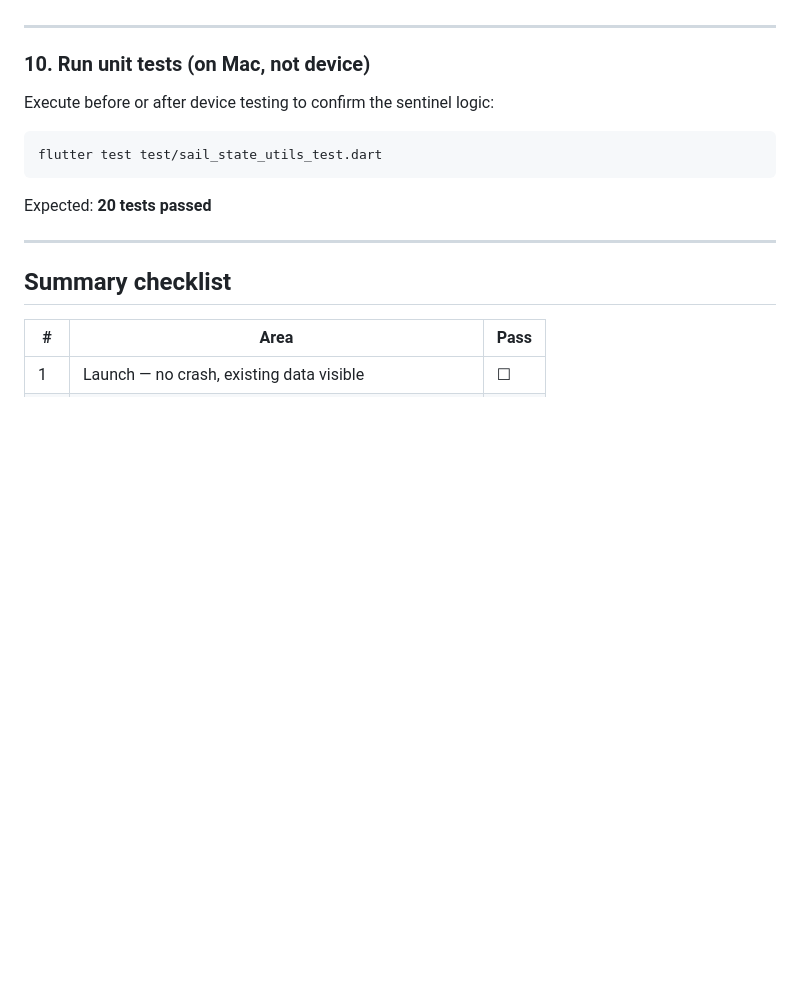
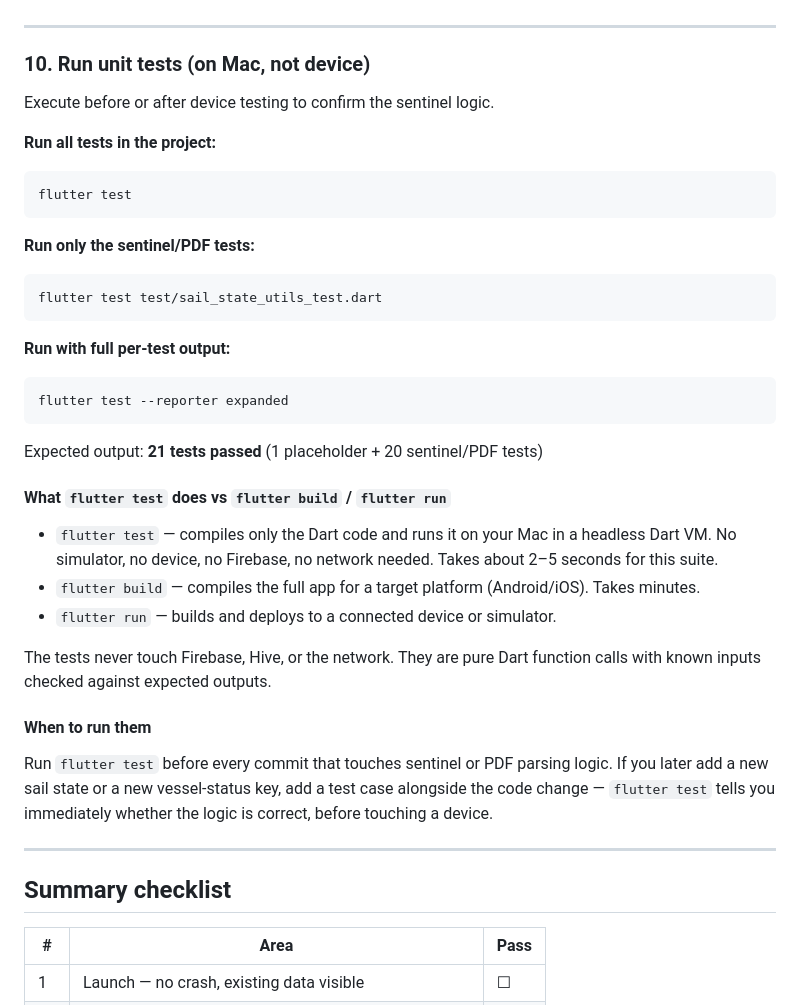
Before and after one commit to cpahab/Logbook, a Markdown page: docs/test_protocol_v1.0.23.md, the part around the change. Drawn GitHub-style; blank space fills up the shorter version.

Commit message:
docs: fix markdown linting in test protocol (MD031 blank lines around fences)

````diff
--- a/docs/test_protocol_v1.0.23.md
+++ b/docs/test_protocol_v1.0.23.md
@@ -217,13 +217,46 @@ Pass criteria:
 
 ### 10. Run unit tests (on Mac, not device)
 
-Execute before or after device testing to confirm the sentinel logic:
+Execute before or after device testing to confirm the sentinel logic.
+
+**Run all tests in the project:**
+
+```
+flutter test
+```
+
+**Run only the sentinel/PDF tests:**
 
 ```
 flutter test test/sail_state_utils_test.dart
 ```
 
-Expected: **20 tests passed**
+**Run with full per-test output:**
+
+```
+flutter test --reporter expanded
+```
+
+Expected output: **21 tests passed** (1 placeholder + 20 sentinel/PDF tests)
+
+#### What `flutter test` does vs `flutter build` / `flutter run`
+
+- `flutter test` — compiles only the Dart code and runs it on your Mac in a
+  headless Dart VM. No simulator, no device, no Firebase, no network needed.
+  Takes about 2–5 seconds for this suite.
+- `flutter build` — compiles the full app for a target platform (Android/iOS).
+  Takes minutes.
+- `flutter run` — builds and deploys to a connected device or simulator.
+
+The tests never touch Firebase, Hive, or the network. They are pure Dart
+function calls with known inputs checked against expected outputs.
+
+#### When to run them
+
+Run `flutter test` before every commit that touches sentinel or PDF parsing
+logic. If you later add a new sail state or a new vessel-status key, add a test
+case alongside the code change — `flutter test` tells you immediately whether
+the logic is correct, before touching a device.
 
 ---
 
````
